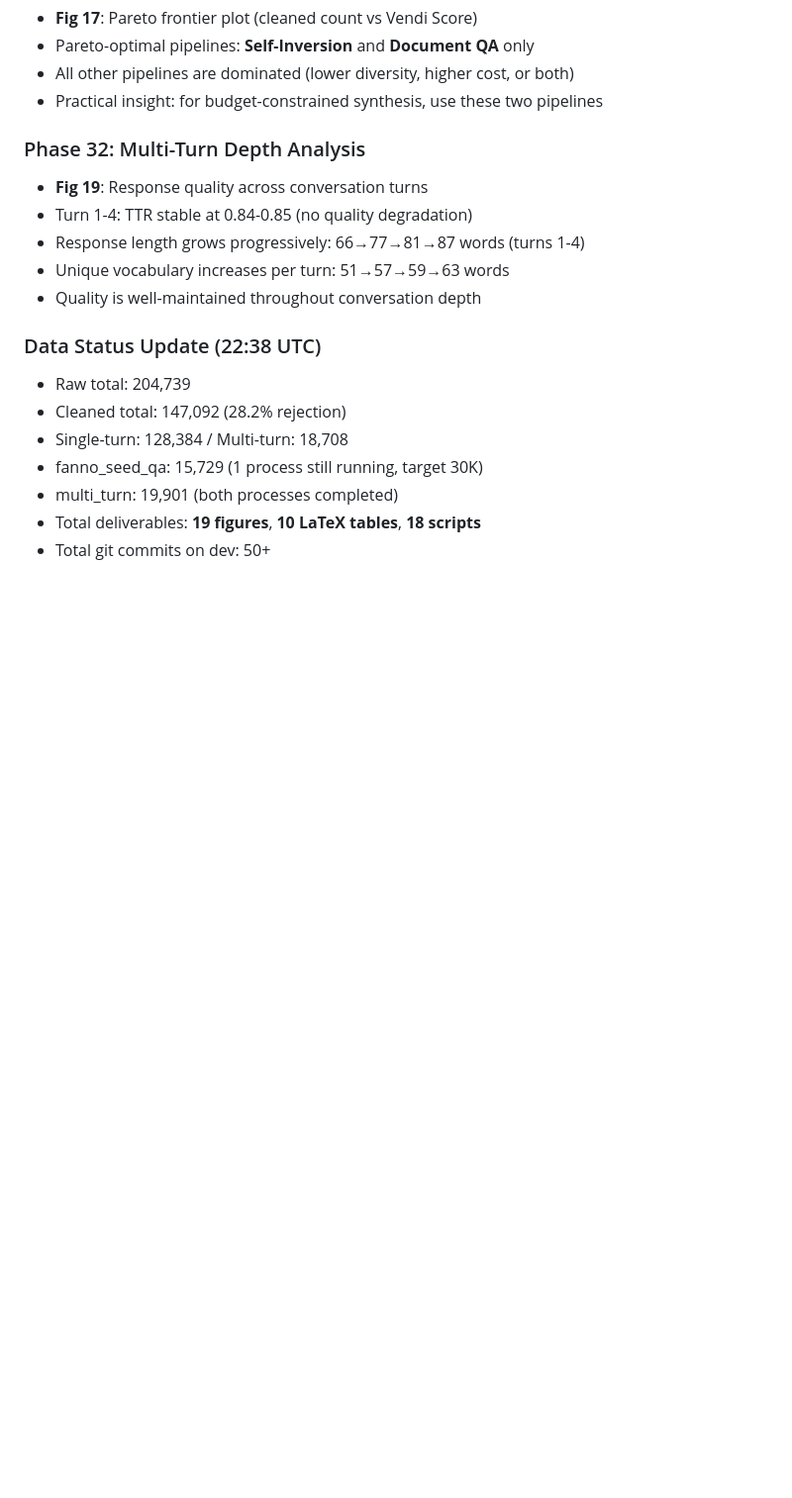
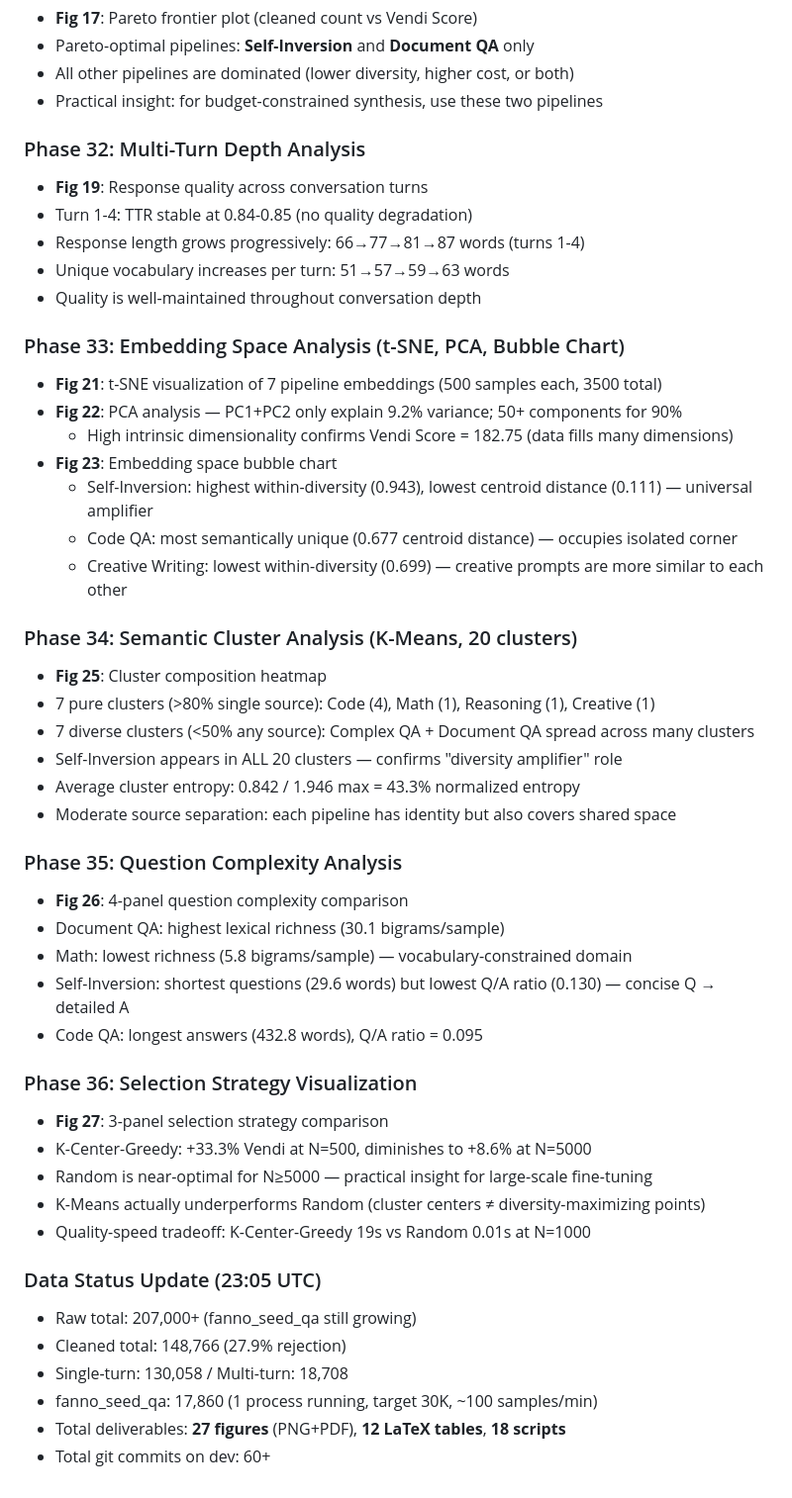
Before and after one commit to sustech-nlp/FANNO, a Markdown page: docs/dev.md, the part around the change. Shown at 99% size. GitHub-like rendering; blank space fills up the shorter version.

Commit message:
Update dev.md with embedding space, cluster, complexity, and selection analyses (phases 33-36)

```diff
--- a/docs/dev.md
+++ b/docs/dev.md
@@ -908,12 +908,46 @@ Per-source structural patterns (% of answers containing):
 - Unique vocabulary increases per turn: 51→57→59→63 words
 - Quality is well-maintained throughout conversation depth
 
-### Data Status Update (22:38 UTC)
+### Phase 33: Embedding Space Analysis (t-SNE, PCA, Bubble Chart)
 
-- Raw total: 204,739
-- Cleaned total: 147,092 (28.2% rejection)
-- Single-turn: 128,384 / Multi-turn: 18,708
-- fanno_seed_qa: 15,729 (1 process still running, target 30K)
-- multi_turn: 19,901 (both processes completed)
-- Total deliverables: **19 figures**, **10 LaTeX tables**, **18 scripts**
-- Total git commits on dev: 50+
+- **Fig 21**: t-SNE visualization of 7 pipeline embeddings (500 samples each, 3500 total)
+- **Fig 22**: PCA analysis — PC1+PC2 only explain 9.2% variance; 50+ components for 90%
+  - High intrinsic dimensionality confirms Vendi Score = 182.75 (data fills many dimensions)
+- **Fig 23**: Embedding space bubble chart
+  - Self-Inversion: highest within-diversity (0.943), lowest centroid distance (0.111) — universal amplifier
+  - Code QA: most semantically unique (0.677 centroid distance) — occupies isolated corner
+  - Creative Writing: lowest within-diversity (0.699) — creative prompts are more similar to each other
+
+### Phase 34: Semantic Cluster Analysis (K-Means, 20 clusters)
+
+- **Fig 25**: Cluster composition heatmap
+- 7 pure clusters (>80% single source): Code (4), Math (1), Reasoning (1), Creative (1)
+- 7 diverse clusters (<50% any source): Complex QA + Document QA spread across many clusters
+- Self-Inversion appears in ALL 20 clusters — confirms "diversity amplifier" role
+- Average cluster entropy: 0.842 / 1.946 max = 43.3% normalized entropy
+- Moderate source separation: each pipeline has identity but also covers shared space
+
+### Phase 35: Question Complexity Analysis
+
+- **Fig 26**: 4-panel question complexity comparison
+- Document QA: highest lexical richness (30.1 bigrams/sample)
+- Math: lowest richness (5.8 bigrams/sample) — vocabulary-constrained domain
+- Self-Inversion: shortest questions (29.6 words) but lowest Q/A ratio (0.130) — concise Q → detailed A
+- Code QA: longest answers (432.8 words), Q/A ratio = 0.095
+
+### Phase 36: Selection Strategy Visualization
+
+- **Fig 27**: 3-panel selection strategy comparison
+- K-Center-Greedy: +33.3% Vendi at N=500, diminishes to +8.6% at N=5000
+- Random is near-optimal for N≥5000 — practical insight for large-scale fine-tuning
+- K-Means actually underperforms Random (cluster centers ≠ diversity-maximizing points)
+- Quality-speed tradeoff: K-Center-Greedy 19s vs Random 0.01s at N=1000
+
+### Data Status Update (23:05 UTC)
+
+- Raw total: 207,000+ (fanno_seed_qa still growing)
+- Cleaned total: 148,766 (27.9% rejection)
+- Single-turn: 130,058 / Multi-turn: 18,708
+- fanno_seed_qa: 17,860 (1 process running, target 30K, ~100 samples/min)
+- Total deliverables: **27 figures** (PNG+PDF), **12 LaTeX tables**, **18 scripts**
+- Total git commits on dev: 60+
```
